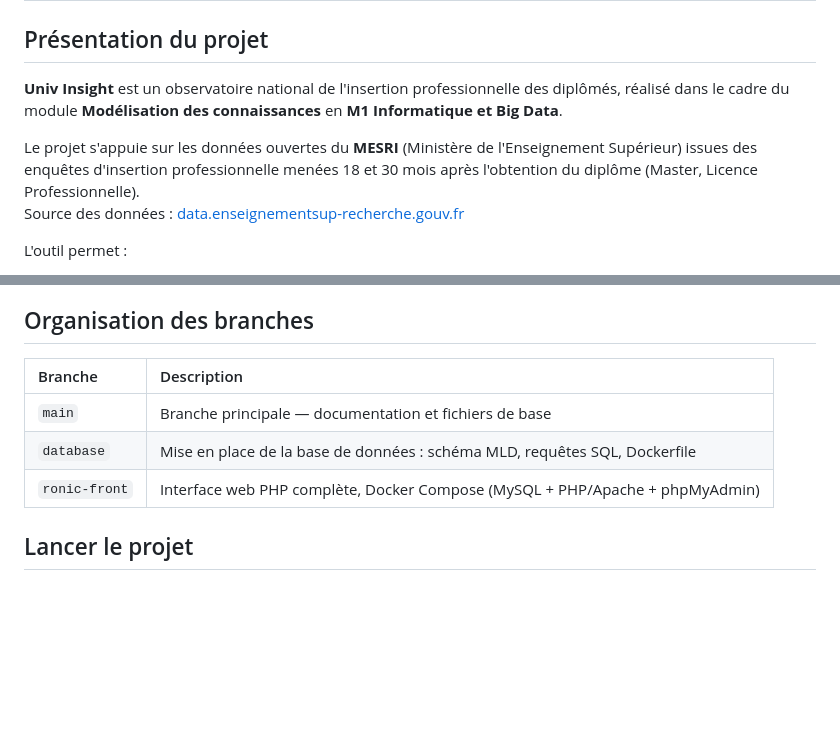
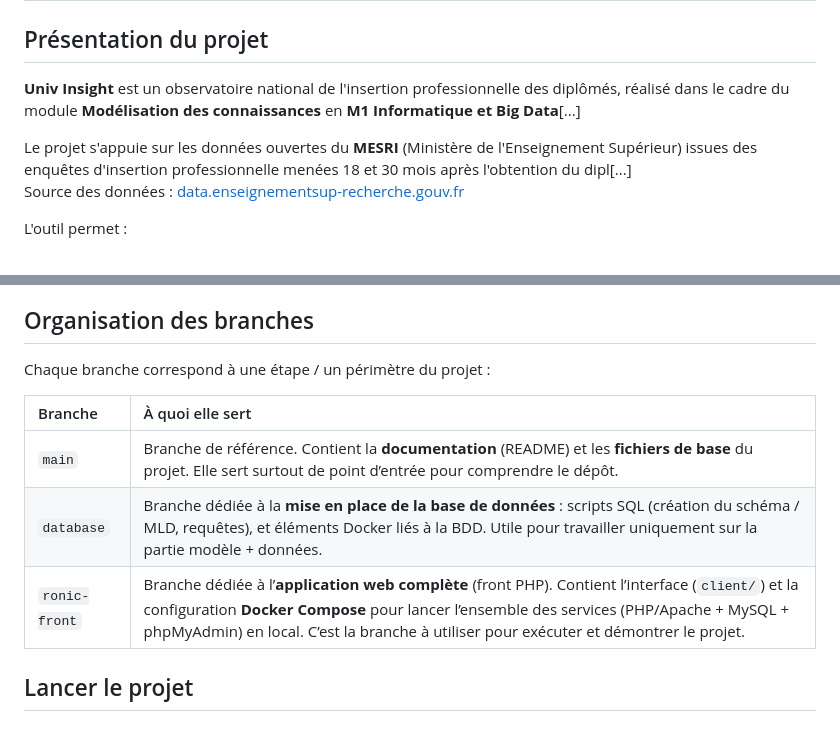
Before and after one commit to Chlooow/univ-insight-insertion, a Markdown page: README.md, 2 parts joined by grey strips. Drawn GitHub-style; blank space fills up the shorter version.

Commit message:
Update README.md with new project details

```diff
--- a/README.md
+++ b/README.md
@@ -2,9 +2,9 @@
 
 ## Présentation du projet
 
-**Univ Insight** est un observatoire national de l'insertion professionnelle des diplômés, réalisé dans le cadre du module **Modélisation des connaissances** en **M1 Informatique et Big Data**.
+**Univ Insight** est un observatoire national de l'insertion professionnelle des diplômés, réalisé dans le cadre du module **Modélisation des connaissances** en **M1 Informatique et Big Data**[...]
 
-Le projet s'appuie sur les données ouvertes du **MESRI** (Ministère de l'Enseignement Supérieur) issues des enquêtes d'insertion professionnelle menées 18 et 30 mois après l'obtention du diplôme (Master, Licence Professionnelle).
+Le projet s'appuie sur les données ouvertes du **MESRI** (Ministère de l'Enseignement Supérieur) issues des enquêtes d'insertion professionnelle menées 18 et 30 mois après l'obtention du dipl[...]
 Source des données : [data.enseignementsup-recherche.gouv.fr](https://data.enseignementsup-recherche.gouv.fr)
 
 L'outil permet :
@@ -59,11 +59,13 @@ Le schéma relationnel est composé de 6 tables :
 
 ## Organisation des branches
 
-| Branche | Description |
+Chaque branche correspond à une étape / un périmètre du projet :
+
+| Branche | À quoi elle sert |
 | :--- | :--- |
-| `main` | Branche principale — documentation et fichiers de base |
-| `database` | Mise en place de la base de données : schéma MLD, requêtes SQL, Dockerfile |
-| `ronic-front` | Interface web PHP complète, Docker Compose (MySQL + PHP/Apache + phpMyAdmin) |
+| `main` | Branche de référence. Contient la **documentation** (README) et les **fichiers de base** du projet. Elle sert surtout de point d’entrée pour comprendre le dépôt. |
+| `database` | Branche dédiée à la **mise en place de la base de données** : scripts SQL (création du schéma / MLD, requêtes), et éléments Docker liés à la BDD. Utile pour travailler uniquement sur la partie modèle + données. |
+| `ronic-front` | Branche dédiée à l’**application web complète** (front PHP). Contient l’interface (`client/`) et la configuration **Docker Compose** pour lancer l’ensemble des services (PHP/Apache + MySQL + phpMyAdmin) en local. C’est la branche à utiliser pour exécuter et démontrer le projet. |
 
 ## Lancer le projet
 
```
